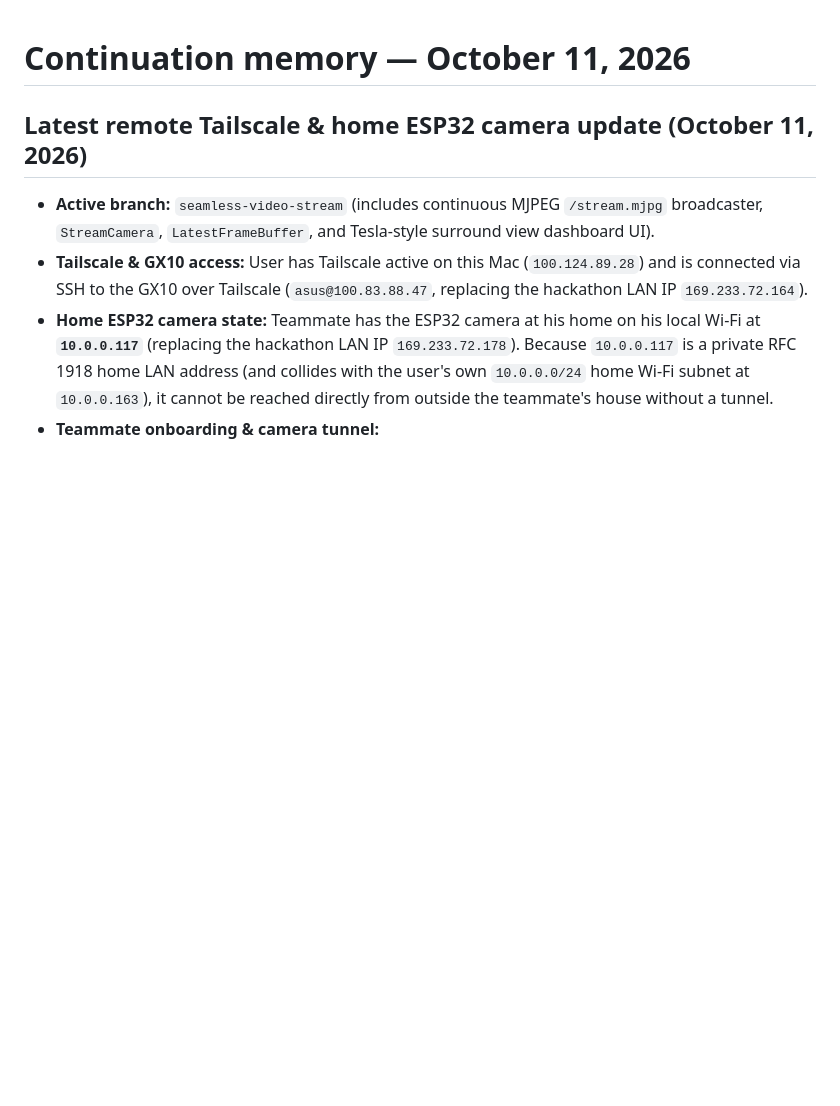
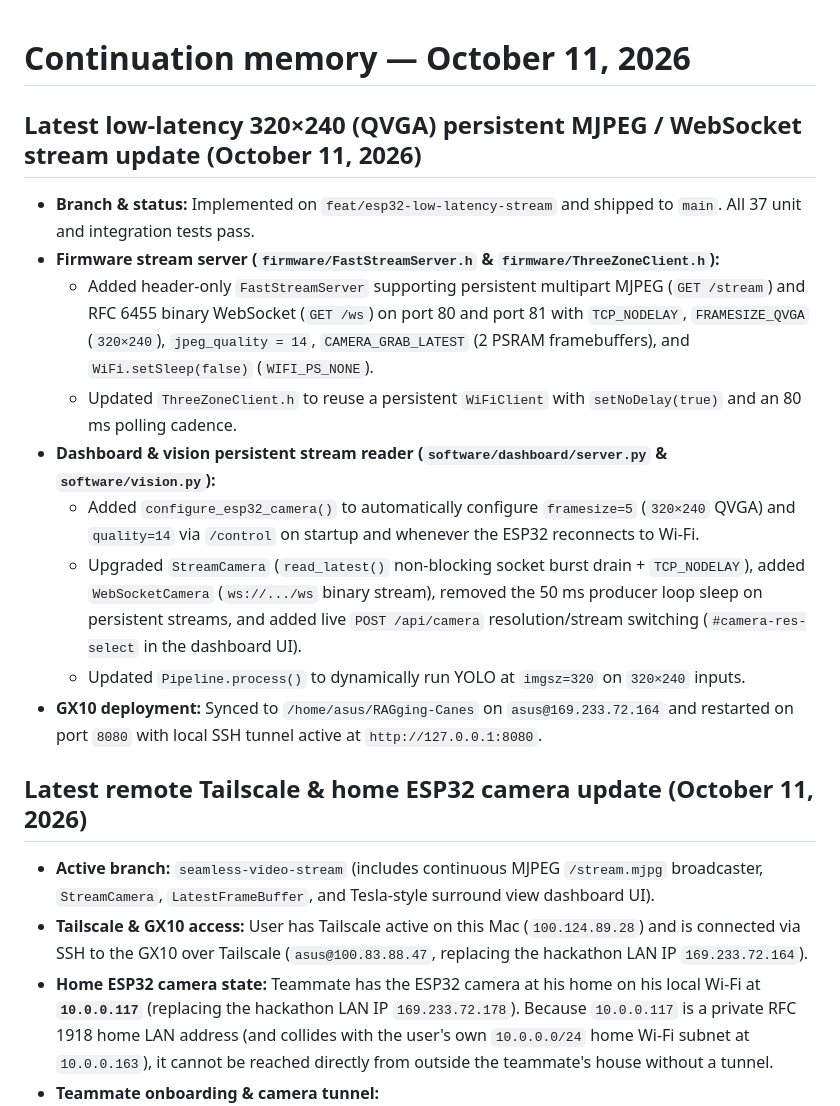
Before and after one commit to hjo3-cse40/RAGging-Canes, a Markdown page: HANDOFF.md, the part around the change. Rendered like a GitHub page; blank space fills up the shorter version.

Commit message:
docs(handoff): record 320x240 persistent MJPEG/WebSocket stream update

```diff
--- a/HANDOFF.md
+++ b/HANDOFF.md
@@ -1,4 +1,16 @@
 # Continuation memory — October 11, 2026
+
+## Latest low-latency 320×240 (QVGA) persistent MJPEG / WebSocket stream update (October 11, 2026)
+
+- **Branch & status:** Implemented on `feat/esp32-low-latency-stream` and shipped to `main`. All 37 unit and integration tests pass.
+- **Firmware stream server (`firmware/FastStreamServer.h` & `firmware/ThreeZoneClient.h`):**
+  - Added header-only `FastStreamServer` supporting persistent multipart MJPEG (`GET /stream`) and RFC 6455 binary WebSocket (`GET /ws`) on port 80 and port 81 with `TCP_NODELAY`, `FRAMESIZE_QVGA` (`320×240`), `jpeg_quality = 14`, `CAMERA_GRAB_LATEST` (2 PSRAM framebuffers), and `WiFi.setSleep(false)` (`WIFI_PS_NONE`).
+  - Updated `ThreeZoneClient.h` to reuse a persistent `WiFiClient` with `setNoDelay(true)` and an 80 ms polling cadence.
+- **Dashboard & vision persistent stream reader (`software/dashboard/server.py` & `software/vision.py`):**
+  - Added `configure_esp32_camera()` to automatically configure `framesize=5` (`320×240` QVGA) and `quality=14` via `/control` on startup and whenever the ESP32 reconnects to Wi-Fi.
+  - Upgraded `StreamCamera` (`read_latest()` non-blocking socket burst drain + `TCP_NODELAY`), added `WebSocketCamera` (`ws://.../ws` binary stream), removed the 50 ms producer loop sleep on persistent streams, and added live `POST /api/camera` resolution/stream switching (`#camera-res-select` in the dashboard UI).
+  - Updated `Pipeline.process()` to dynamically run YOLO at `imgsz=320` on `320×240` inputs.
+- **GX10 deployment:** Synced to `/home/asus/RAGging-Canes` on `asus@169.233.72.164` and restarted on port `8080` with local SSH tunnel active at `http://127.0.0.1:8080`.
 
 ## Latest remote Tailscale & home ESP32 camera update (October 11, 2026)
 
```
